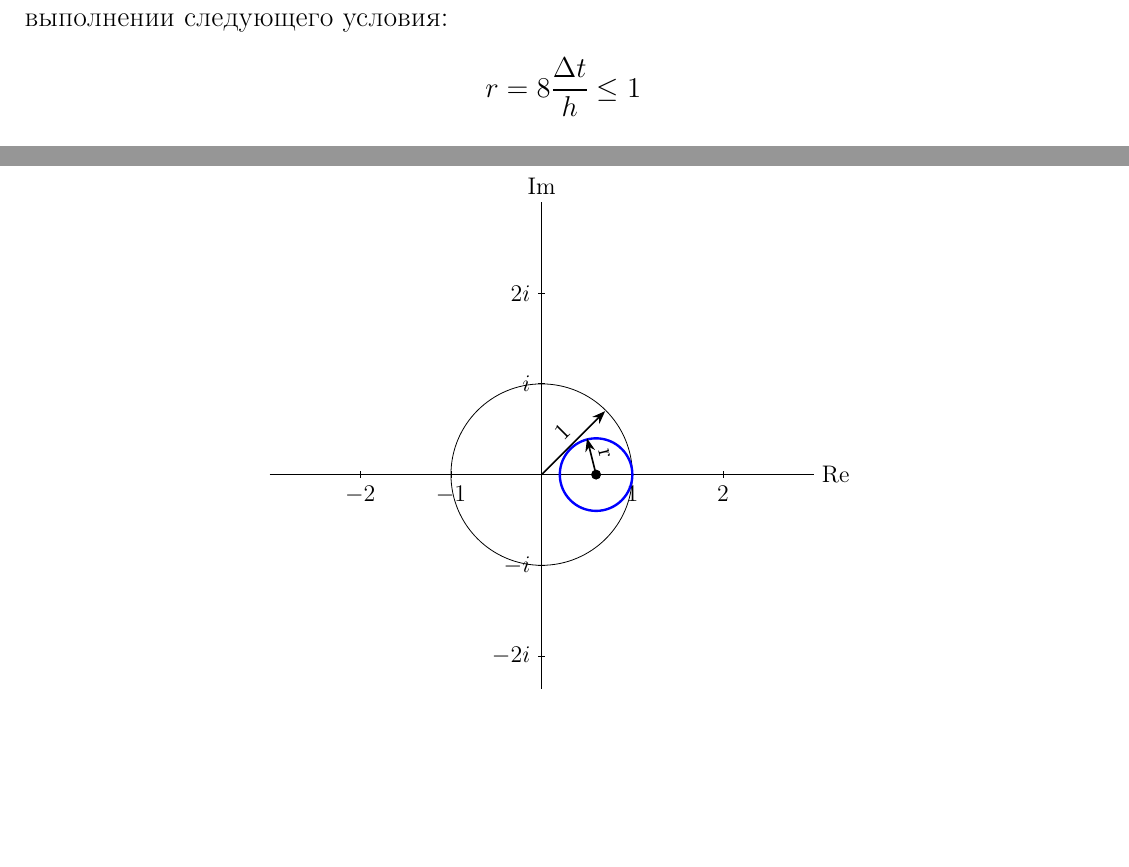
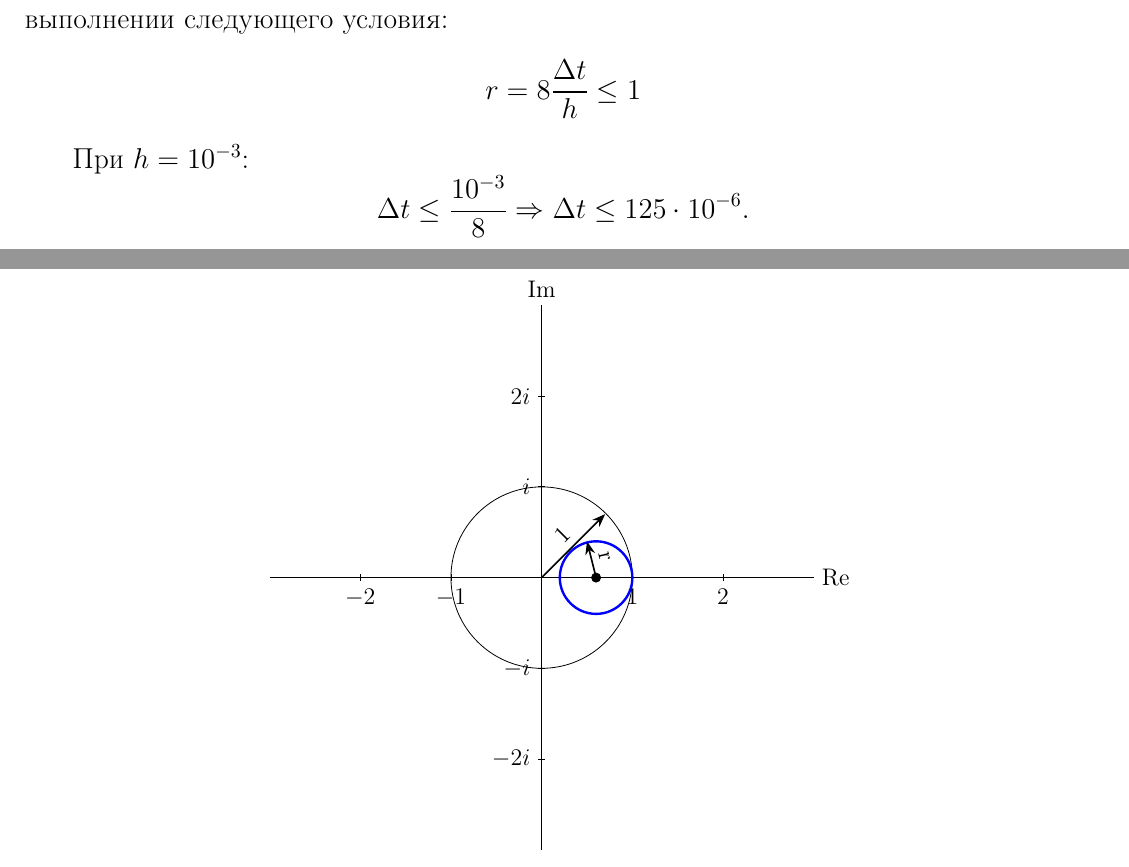
Before and after one commit to CorgiPuppy/num-methods-eq-math-phys-chem-labs, a LaTeX problem sheet (homeworks/homework6/report/report.tex): two parts of pages 5 and 6 of 11, joined at a grey line, cut so that both start at the same text, the shorter picture padded with empty space. Compiled offline with pdfLaTeX.

Commit message:
feat: add the calculation of the stability.

```diff
--- a/homeworks/homework6/report/report.tex
+++ b/homeworks/homework6/report/report.tex
@@ -161,6 +161,11 @@
 	Сравнивая расположение этой окружности на комплексной плоскости с условием \eqref{eq:stability}, получаю три различных варианта (рис. \ref{fig:rless1}-\ref{fig:rgreater1}). Видно, что окружность, соответствующая собственным числам оператора перехода, при $r < 1$ находится внутри круга, соответствующего условию \eqref{eq:stability}; при $r > 1$ - вне этого круга, а при $r = 1$ совпадает с его границей. Таким образом, разностная схема \eqref{eq:explicit} будет \textbf{условно устойчива} при выполнении следующего условия:
 	\begin{equation*}
 		r = 8\frac{\Delta t}{h} \leq 1
+	\end{equation*}
+	\par
+	При $h = 10^{-3}$:
+	\begin{equation*}
+		\Delta t \leq \frac{10^{-3}}{8} \Rightarrow \Delta t \leq 125 \cdot 10^{-6}.
 	\end{equation*}
 	\begin{figure}
 		\centering
```
Also changed, not shown: homeworks/homework6/report/report.pdf.
